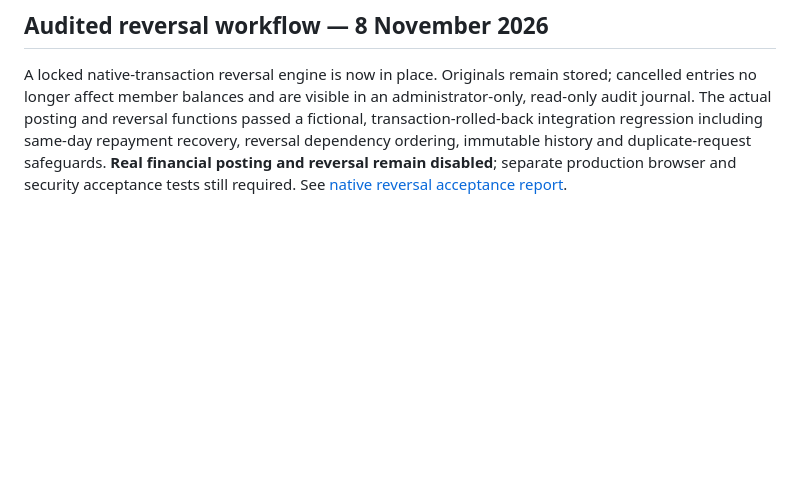
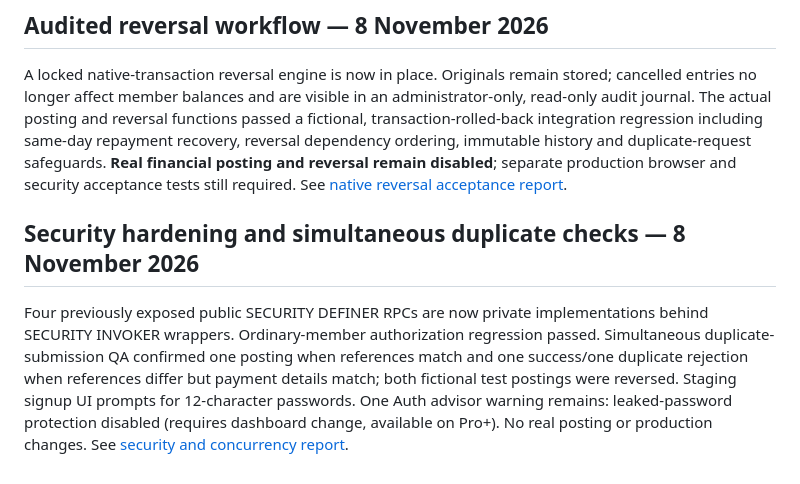
Before and after one commit to Dababy256/ELITES-SACCO, a Markdown page: SUPABASE_MIGRATION_README.md, the part around the change. GitHub-like rendering; blank space fills up the shorter version.

Commit message:
Link security hardening and two-request concurrency test report

```diff
--- a/SUPABASE_MIGRATION_README.md
+++ b/SUPABASE_MIGRATION_README.md
@@ -82,3 +82,7 @@ Implemented server-side interest parity with the original code (84/84 checks), d
 ## Audited reversal workflow — 8 November 2026
 
 A locked native-transaction reversal engine is now in place. Originals remain stored; cancelled entries no longer affect member balances and are visible in an administrator-only, read-only audit journal. The actual posting and reversal functions passed a fictional, transaction-rolled-back integration regression including same-day repayment recovery, reversal dependency ordering, immutable history and duplicate-request safeguards. **Real financial posting and reversal remain disabled**; separate production browser and security acceptance tests still required. See [native reversal acceptance report](docs/NATIVE_REVERSAL_ACCEPTANCE_2026-11-08.md).
+
+## Security hardening and simultaneous duplicate checks — 8 November 2026
+
+Four previously exposed public SECURITY DEFINER RPCs are now private implementations behind SECURITY INVOKER wrappers. Ordinary-member authorization regression passed. Simultaneous duplicate-submission QA confirmed one posting when references match and one success/one duplicate rejection when references differ but payment details match; both fictional test postings were reversed. Staging signup UI prompts for 12-character passwords. One Auth advisor warning remains: leaked-password protection disabled (requires dashboard change, available on Pro+). No real posting or production changes. See [security and concurrency report](docs/SECURITY_HARDENING_AND_CONCURRENCY_2026-11-08.md).
```
